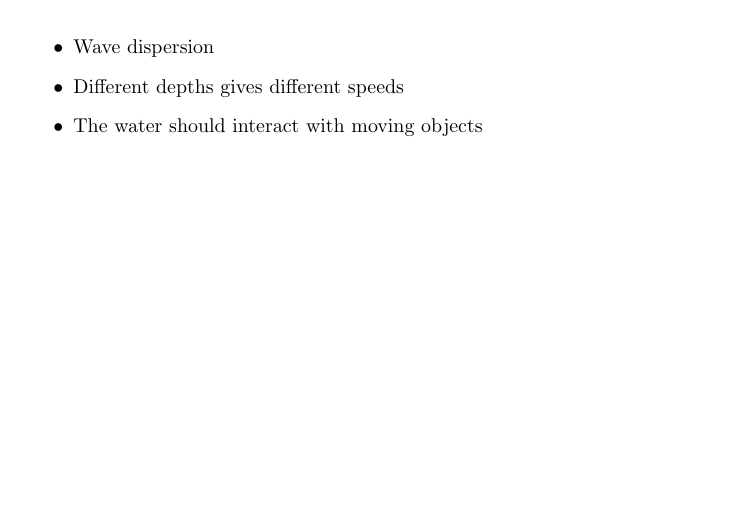
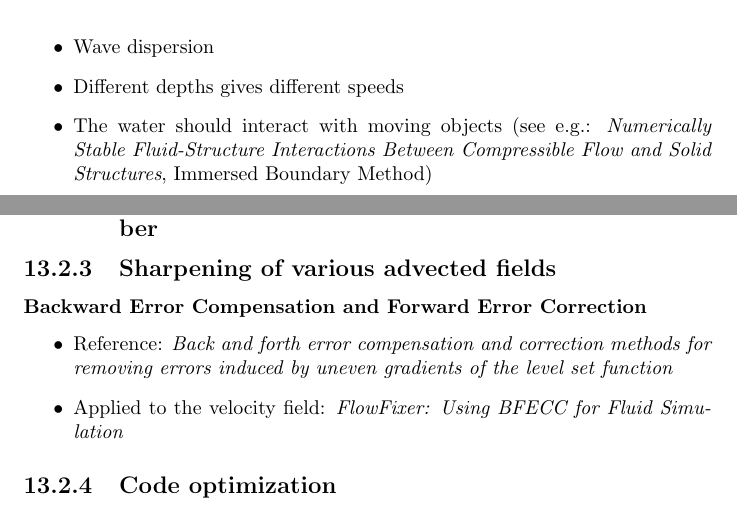
Before and after one commit to krikru/master_thesis, a LaTeX document (Document/Report/Report.tex): part of page 10 of 28 before the commit and two parts of pages 11 and 26 of 29 after it, the two joined at a grey line, cut so that both start at the same text, the shorter picture padded with empty space. Compiled offline with pdfLaTeX.

Commit message:
Apparently uncommited work left from two days ago

```diff
--- a/Document/Report/Report.tex
+++ b/Document/Report/Report.tex
@@ -116,7 +116,7 @@ For additional information about the Linköping University Electronic Press and
 \begin{itemize}
     \item Wave dispersion
     \item Different depths gives different speeds
-    \item The water should interact with moving objects
+    \item The water should interact with moving objects (see e.g.: \textit{\href{http://physbam.stanford.edu/~fedkiw/papers/stanford2010-04.pdf}{Numerically Stable Fluid-Structure Interactions Between Compressible Flow and Solid Structures}}, Immersed Boundary Method)
 \end{itemize}
 
 \chapter{Earlier approaches}
@@ -395,6 +395,17 @@ Difficulties:
 
 \subsection{Moving mesh for regions with high Courant number}
 
+\subsection{Sharpening of various advected fields}
+
+\subsubsection{Backward Error Compensation and Forward Error Correction}
+
+\begin{itemize}
+    \item Reference: \textit{\href{http://smartech.gatech.edu/xmlui/bitstream/handle/1853/29473/2002-389.pdf}{Back and forth error compensation and correction methods for removing errors induced by uneven gradients of the level set function}}
+    \item Applied to the velocity field: \textit{\href{http://www.gvu.gatech.edu/~jarek/papers/FlowFixer.pdf}{FlowFixer: Using BFECC for Fluid Simulation}}
+\end{itemize}
+
+\subsection{Code optimization}
+
 % % % % % % %
 % APENDIZES %
 % % % % % % %
```
Also changed, not shown: Document/Report/Report.tex (2 more changed lines), 4 other files.
